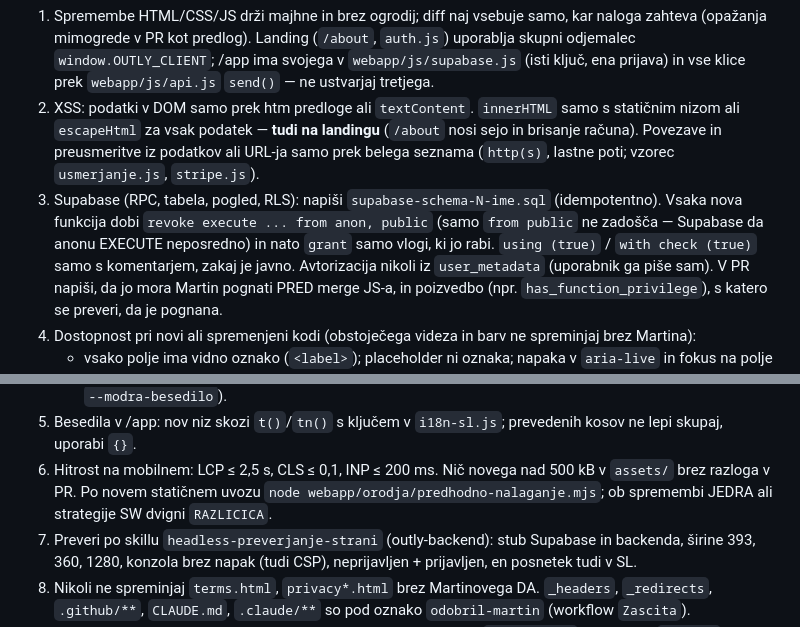
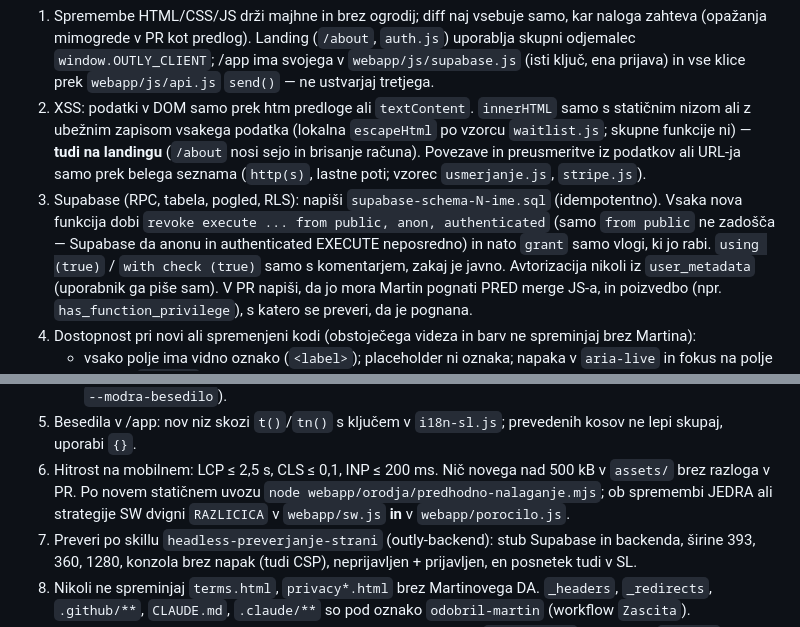
Before and after one commit to Djurdje/outly_webpage, a Markdown page: .claude/agents/web-dev.md, 2 parts joined by grey strips. GitHub-like rendering.

```diff
--- a/.claude/agents/web-dev.md
+++ b/.claude/agents/web-dev.md
@@ -10,12 +10,12 @@ Postopek:
 1. Spremembe HTML/CSS/JS drži majhne in brez ogrodij; diff naj vsebuje samo, kar naloga zahteva (opažanja mimogrede v PR kot predlog).
    Landing (`/about`, `auth.js`) uporablja skupni odjemalec `window.OUTLY_CLIENT`; /app ima svojega v `webapp/js/supabase.js`
    (isti ključ, ena prijava) in vse klice prek `webapp/js/api.js` `send()` — ne ustvarjaj tretjega.
-2. XSS: podatki v DOM samo prek htm predloge ali `textContent`. `innerHTML` samo s statičnim nizom ali `escapeHtml` za vsak podatek
-   — **tudi na landingu** (`/about` nosi sejo in brisanje računa). Povezave in preusmeritve iz podatkov ali URL-ja samo prek belega
+2. XSS: podatki v DOM samo prek htm predloge ali `textContent`. `innerHTML` samo s statičnim nizom ali z ubežnim zapisom vsakega
+   podatka (lokalna `escapeHtml` po vzorcu `waitlist.js`; skupne funkcije ni) — **tudi na landingu** (`/about` nosi sejo in brisanje računa). Povezave in preusmeritve iz podatkov ali URL-ja samo prek belega
    seznama (`http(s)`, lastne poti; vzorec `usmerjanje.js`, `stripe.js`).
 3. Supabase (RPC, tabela, pogled, RLS): napiši `supabase-schema-N-ime.sql` (idempotentno). Vsaka nova funkcija dobi
-   `revoke execute ... from anon, public` (samo `from public` ne zadošča — Supabase da anonu EXECUTE neposredno) in nato
-   `grant` samo vlogi, ki jo rabi. `using (true)` / `with check (true)` samo s komentarjem, zakaj je javno. Avtorizacija nikoli iz
+   `revoke execute ... from public, anon, authenticated` (samo `from public` ne zadošča — Supabase da anonu in authenticated EXECUTE
+   neposredno) in nato `grant` samo vlogi, ki jo rabi. `using (true)` / `with check (true)` samo s komentarjem, zakaj je javno. Avtorizacija nikoli iz
    `user_metadata` (uporabnik ga piše sam). V PR napiši, da jo mora Martin pognati PRED merge JS-a, in poizvedbo
    (npr. `has_function_privilege`), s katero se preveri, da je pognana.
 4. Dostopnost pri novi ali spremenjeni kodi (obstoječega videza in barv ne spreminjaj brez Martina):
@@ -27,7 +27,7 @@ Postopek:
    - novo besedilo ≥ 4,5:1, velik napis ter ikone/obrobe stanja ≥ 3:1 — razmerje navedi v PR (modro besedilo: `--modra-besedilo`).
 5. Besedila v /app: nov niz skozi `t()`/`tn()` s ključem v `i18n-sl.js`; prevedenih kosov ne lepi skupaj, uporabi `{}`.
 6. Hitrost na mobilnem: LCP ≤ 2,5 s, CLS ≤ 0,1, INP ≤ 200 ms. Nič novega nad 500 kB v `assets/` brez razloga v PR.
-   Po novem statičnem uvozu `node webapp/orodja/predhodno-nalaganje.mjs`; ob spremembi JEDRA ali strategije SW dvigni `RAZLICICA`.
+   Po novem statičnem uvozu `node webapp/orodja/predhodno-nalaganje.mjs`; ob spremembi JEDRA ali strategije SW dvigni `RAZLICICA` v `webapp/sw.js` **in** v `webapp/porocilo.js`.
 7. Preveri po skillu `headless-preverjanje-strani` (outly-backend): stub Supabase in backenda, širine 393, 360, 1280, konzola brez
    napak (tudi CSP), neprijavljen + prijavljen, en posnetek tudi v SL.
 8. Nikoli ne spreminjaj `terms.html`, `privacy*.html` brez Martinovega DA. `_headers`, `_redirects`, `.github/**`, `CLAUDE.md`,
```
Also changed, not shown: .claude/agents/qa-reviewer.md (+8 -6 lines).
